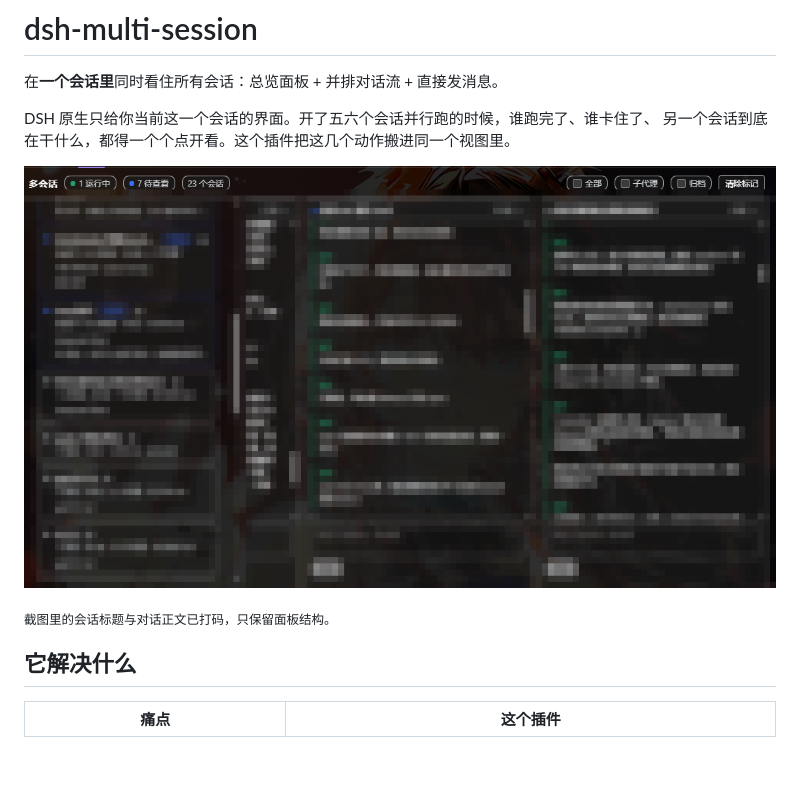
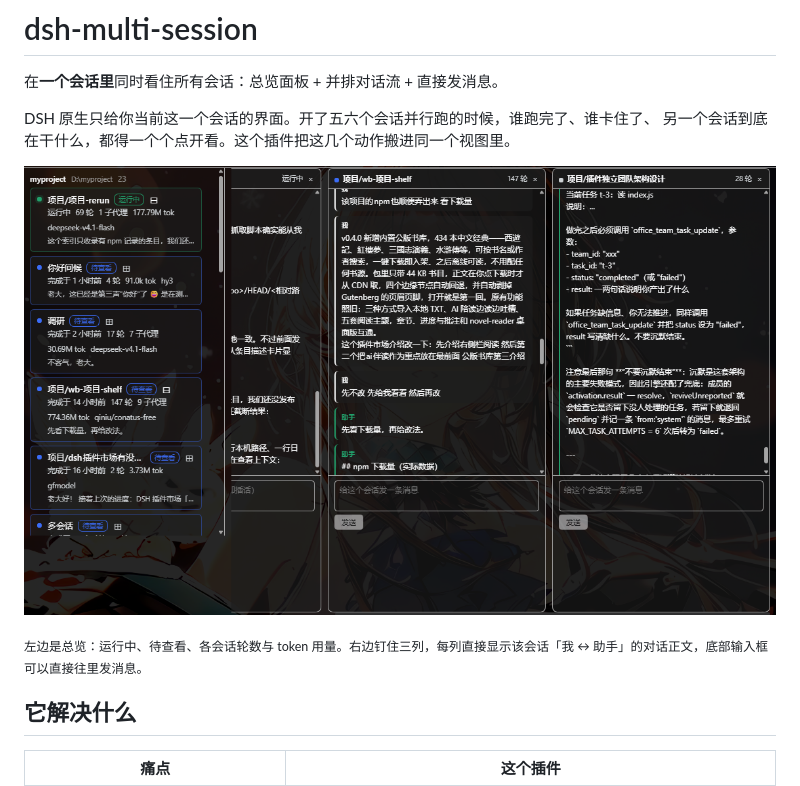
Before and after one commit to good-saltfish/dsh-multi-session, a Markdown page: README.md, the part around the change. Drawn GitHub-style; pictures changed too: assets/screenshot-board.png; blank space fills up the shorter version.

Commit message:
docs: replace screenshot with the full panel view

```diff
--- a/README.md
+++ b/README.md
@@ -7,7 +7,7 @@ DSH 原生只给你当前这一个会话的界面。开了五六个会话并行
 
 ![](assets/screenshot-board.png)
 
-<sub>截图里的会话标题与对话正文已打码，只保留面板结构。</sub>
+<sub>左边是总览：运行中、待查看、各会话轮数与 token 用量。右边钉住三列，每列直接显示该会话「我 ↔ 助手」的对话正文，底部输入框可以直接往里发消息。</sub>
 
 ## 它解决什么
 
```
